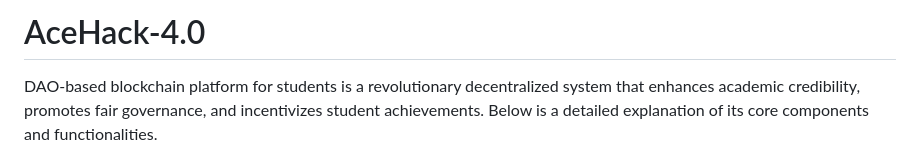
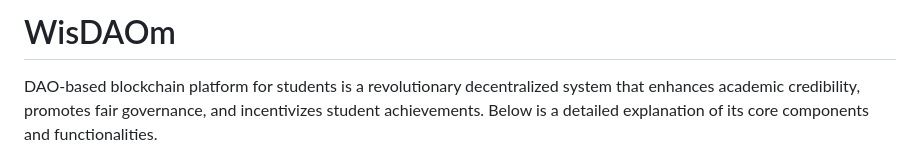
Before and after one commit to rkyadav3/WisDAOm, a Markdown page: README.md, the part around the change. Rendered like a GitHub page.

Commit message:
Update README.md
Changing Name Acehack 4.0 to WiaDAOm.

```diff
--- a/README.md
+++ b/README.md
@@ -1,4 +1,4 @@
-# AceHack-4.0
+# WisDAOm
 
 DAO-based blockchain platform for students is a revolutionary decentralized system that enhances academic credibility, promotes fair governance, and incentivizes student achievements. Below is a detailed explanation of its core components and functionalities.
 
```
